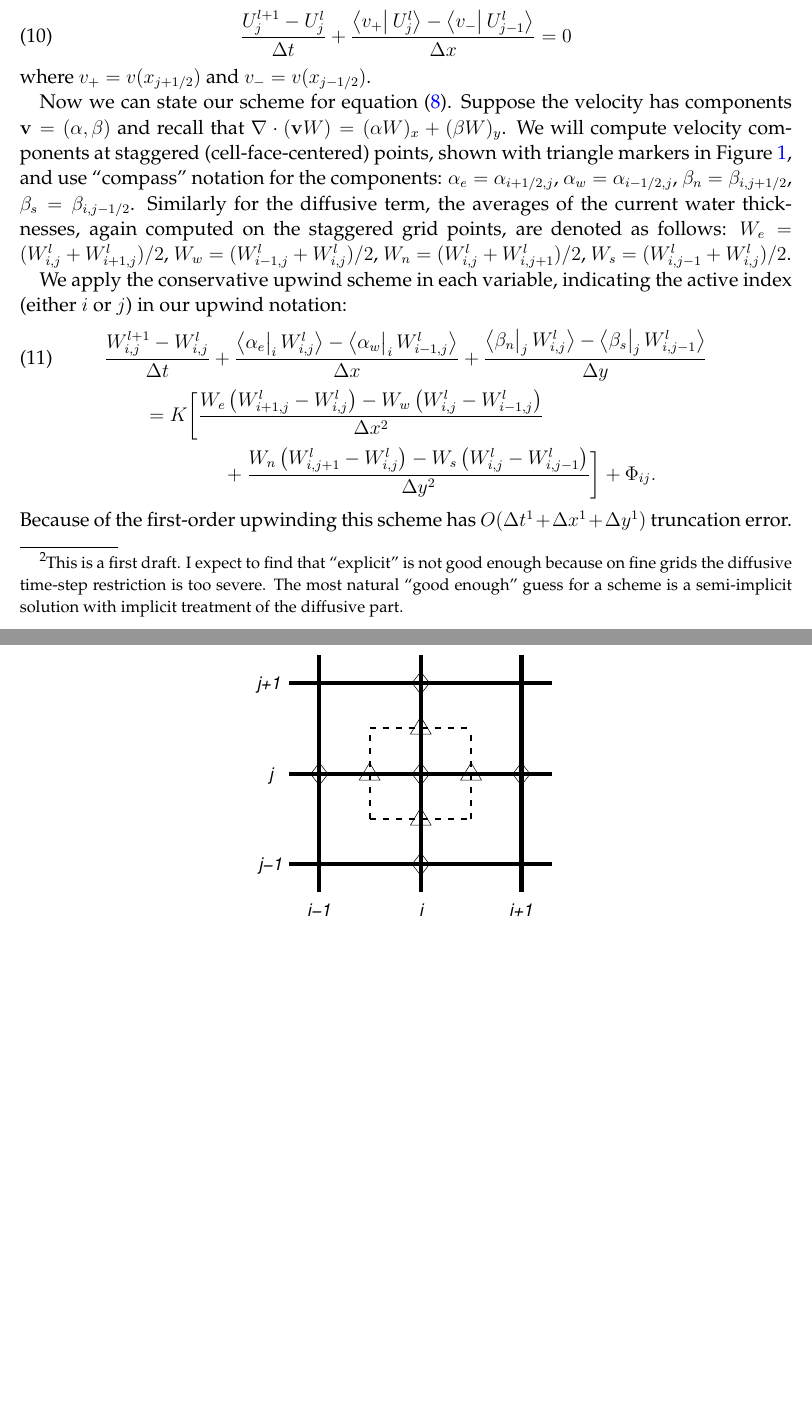
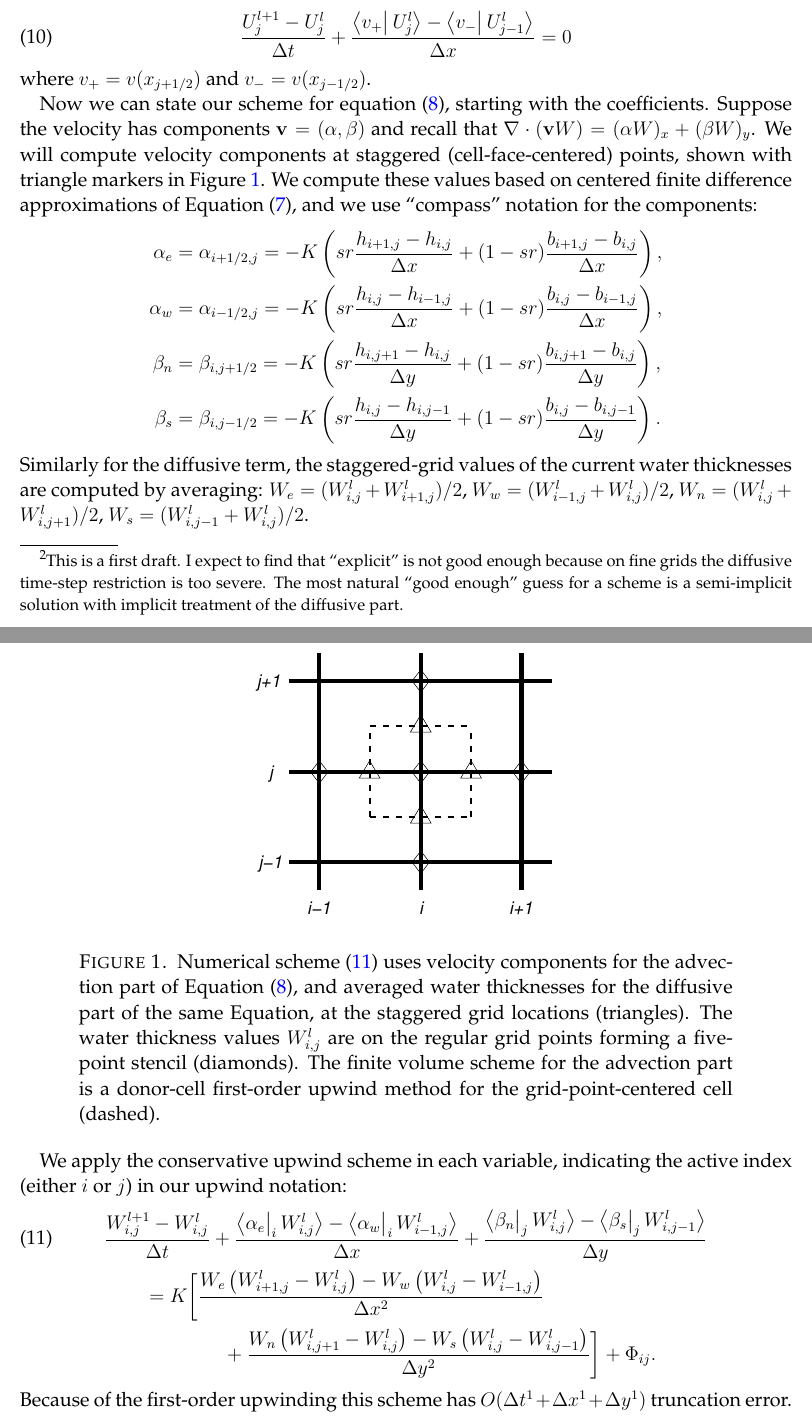
Before and after one commit to bueler/hydrolakes, a LaTeX paper (notes.tex): two parts of pages 3 and 4 of 4 before the commit and two parts of pages 3 and 4 of 5 after it, joined at a grey line, cut so that both start at the same text, the shorter picture padded with empty space. Compiled offline with pdfLaTeX.

```diff
--- a/notes.tex
+++ b/notes.tex
@@ -156,13 +156,21 @@
 \end{equation}
 where $v_+ = v(x_{j+1/2})$ and $v_-=v(x_{j-1/2})$.
 
-Now we can state our scheme for equation \eqref{eq:adeqn}.  Suppose the velocity has components $\bv = (\alpha,\beta)$ and recall that $\Div \left(\bv W\right) = (\alpha W)_x + (\beta W)_y$.  We will compute velocity components at staggered (cell-face-centered) points, shown with triangle markers in Figure \ref{fig:stencil}, and use ``compass'' notation for the components: $\alpha_e = \alpha_{i+1/2,j}$, $\alpha_w = \alpha_{i-1/2,j}$, $\beta_n = \beta_{i,j+1/2}$, $\beta_s = \beta_{i,j-1/2}$.  Similarly for the diffusive term, the averages of the current water thicknesses, again computed on the staggered grid points, are denoted as follows: $W_e = (W_{i,j}^l + W_{i+1,j}^l)/2$, $W_w = (W_{i-1,j}^l + W_{i,j}^l)/2$, $W_n = (W_{i,j}^l + W_{i,j+1}^l)/2$, $W_s = (W_{i,j-1}^l + W_{i,j}^l)/2$.
+Now we can state our scheme for equation \eqref{eq:adeqn}, starting with the coefficients.  Suppose the velocity has components $\bv = (\alpha,\beta)$ and recall that $\Div \left(\bv W\right) = (\alpha W)_x + (\beta W)_y$.  We will compute velocity components at staggered (cell-face-centered) points, shown with triangle markers in Figure \ref{fig:stencil}.  We compute these values based on centered finite difference approximations of Equation \eqref{eq:vexpression}, and we use ``compass'' notation for the components:
+% \bv = - K \left(s r \grad h + (1-sr) \grad b\right)
+\begin{align*}
+\alpha_e &= \alpha_{i+1/2,j} = -K \left(sr \frac{h_{i+1,j}-h_{i,j}}{\Delta x} + (1-sr) \frac{b_{i+1,j}-b_{i,j}}{\Delta x}\right), \\
+\alpha_w &= \alpha_{i-1/2,j} = -K \left(sr \frac{h_{i,j}-h_{i-1,j}}{\Delta x} + (1-sr) \frac{b_{i,j}-b_{i-1,j}}{\Delta x}\right), \\
+\beta_n  &= \beta_{i,j+1/2} = -K \left(sr \frac{h_{i,j+1}-h_{i,j}}{\Delta y} + (1-sr) \frac{b_{i,j+1}-b_{i,j}}{\Delta y}\right), \\
+\beta_s  &= \beta_{i,j-1/2} = -K \left(sr \frac{h_{i,j}-h_{i,j-1}}{\Delta y} + (1-sr) \frac{b_{i,j}-b_{i,j-1}}{\Delta y}\right).
+\end{align*}
+Similarly for the diffusive term, the staggered-grid values of the current water thicknesses are computed by averaging: $W_e = (W_{i,j}^l + W_{i+1,j}^l)/2$, $W_w = (W_{i-1,j}^l + W_{i,j}^l)/2$, $W_n = (W_{i,j}^l + W_{i,j+1}^l)/2$, $W_s = (W_{i,j-1}^l + W_{i,j}^l)/2$.
 
 \begin{figure}[ht]
 \centering
 \includegraphics[width=2.5in,keepaspectratio=true]{diffstencil}
 \bigskip
-\caption{Numerical scheme \eqref{eq:Wfd} for Equation \eqref{eq:adeqn} computes velocity components $\bv=(\alpha,\beta)$, and averaged current water thicknesses $W$ at the staggered grid locations shown with triangles.  The finite volume scheme is a donor-cell first-order upwind method for the dashed cell.}
+\caption{Numerical scheme \eqref{eq:Wfd} uses velocity components for the advection part of Equation \eqref{eq:adeqn}, and averaged water thicknesses for the diffusive part of the same Equation, at the staggered grid locations (triangles).  The water thickness values $W_{i,j}^l$ are on the regular grid points forming a five-point stencil (diamonds).  The finite volume scheme for the advection part is a donor-cell first-order upwind method for the grid-point-centered cell (dashed).}
 \label{fig:stencil}
 \end{figure}
 
```
Also changed, not shown: notes.tex (23 more changed lines).
